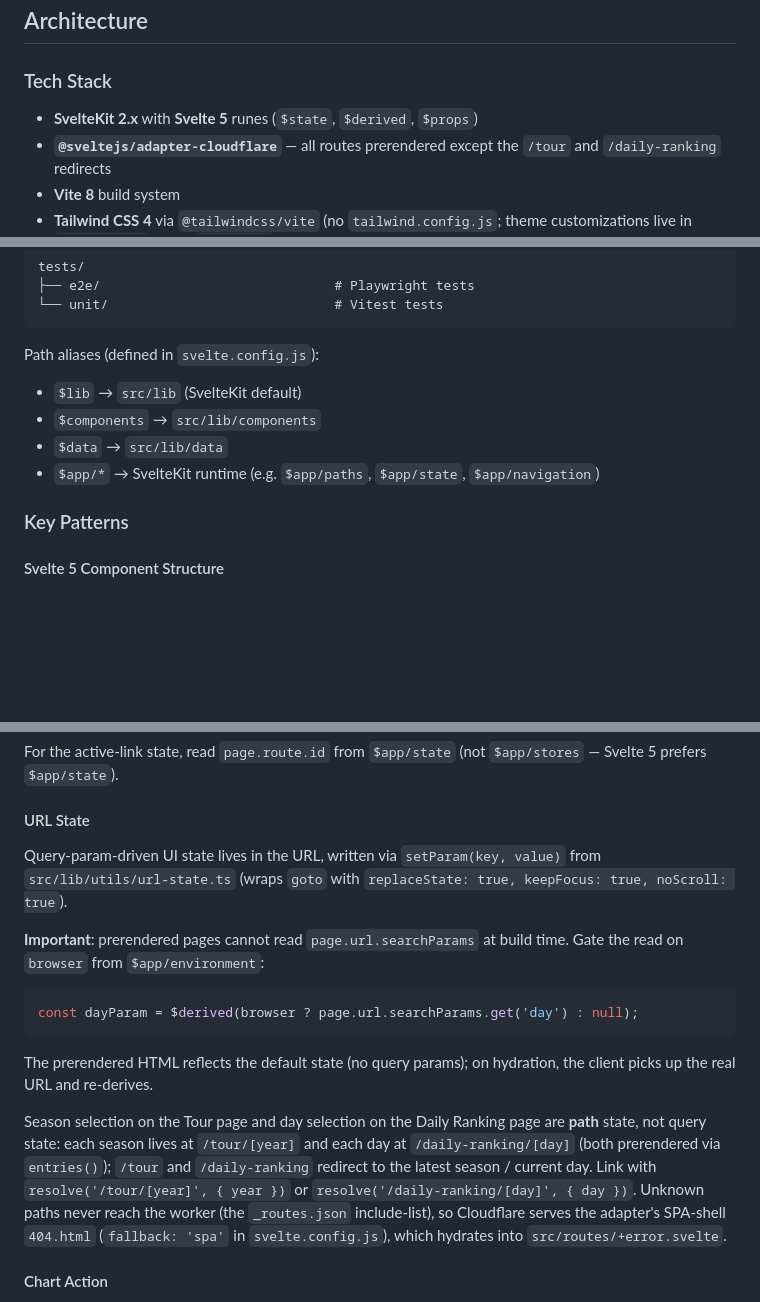
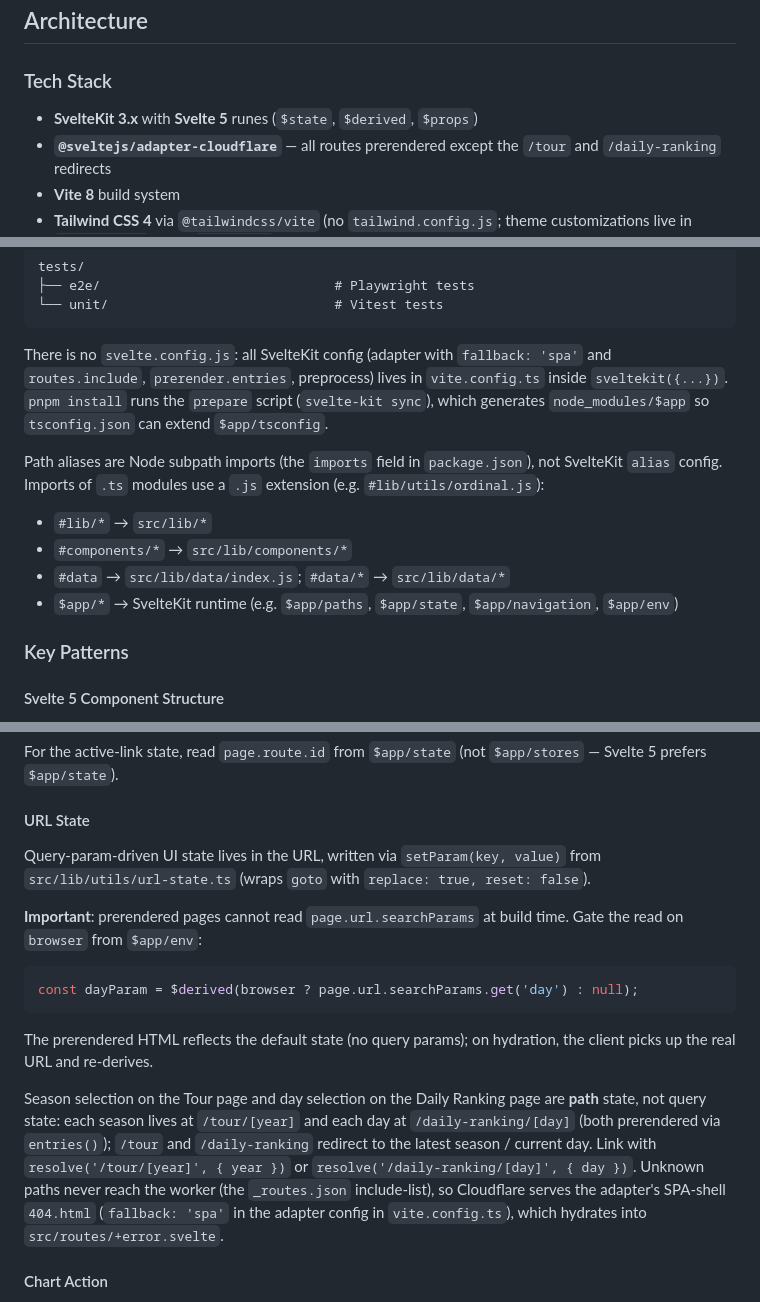
Before and after one commit to kpfefferle/bluecoats, a Markdown page: .claude/CLAUDE.md, 3 parts joined by grey strips. GitHub-like rendering; blank space fills up the shorter version.

Commit message:
docs: update CLAUDE.md for SvelteKit 3
Co-Authored-By: Claude Opus 5.5 <noreply@anthropic.com>

````diff
--- a/.claude/CLAUDE.md
+++ b/.claude/CLAUDE.md
@@ -79,7 +79,7 @@ When an implementation plan is ready to execute, **always use subagent-driven ex
 
 ### Tech Stack
 
-- **SvelteKit 2.x** with **Svelte 5** runes (`$state`, `$derived`, `$props`)
+- **SvelteKit 3.x** with **Svelte 5** runes (`$state`, `$derived`, `$props`)
 - **`@sveltejs/adapter-cloudflare`** — all routes prerendered except the `/tour` and `/daily-ranking` redirects
 - **Vite 8** build system
 - **Tailwind CSS 4** via `@tailwindcss/vite` (no `tailwind.config.js`; theme customizations live in `src/app.css` under `@theme {}`)
@@ -132,12 +132,14 @@ tests/
 └── unit/                             # Vitest tests
 ```
 
-Path aliases (defined in `svelte.config.js`):
+There is no `svelte.config.js`: all SvelteKit config (adapter with `fallback: 'spa'` and `routes.include`, `prerender.entries`, preprocess) lives in `vite.config.ts` inside `sveltekit({...})`. `pnpm install` runs the `prepare` script (`svelte-kit sync`), which generates `node_modules/$app` so `tsconfig.json` can extend `$app/tsconfig`.
 
-- `$lib` → `src/lib` (SvelteKit default)
-- `$components` → `src/lib/components`
-- `$data` → `src/lib/data`
-- `$app/*` → SvelteKit runtime (e.g. `$app/paths`, `$app/state`, `$app/navigation`)
+Path aliases are Node subpath imports (the `imports` field in `package.json`), not SvelteKit `alias` config. Imports of `.ts` modules use a `.js` extension (e.g. `#lib/utils/ordinal.js`):
+
+- `#lib/*` → `src/lib/*`
+- `#components/*` → `src/lib/components/*`
+- `#data` → `src/lib/data/index.js`; `#data/*` → `src/lib/data/*`
+- `$app/*` → SvelteKit runtime (e.g. `$app/paths`, `$app/state`, `$app/navigation`, `$app/env`)
 
 ### Key Patterns
 
@@ -178,9 +180,9 @@ For the active-link state, read `page.route.id` from `$app/state` (not `$app/sto
 
 #### URL State
 
-Query-param-driven UI state lives in the URL, written via `setParam(key, value)` from `src/lib/utils/url-state.ts` (wraps `goto` with `replaceState: true, keepFocus: true, noScroll: true`).
+Query-param-driven UI state lives in the URL, written via `setParam(key, value)` from `src/lib/utils/url-state.ts` (wraps `goto` with `replace: true, reset: false`).
 
-**Important**: prerendered pages cannot read `page.url.searchParams` at build time. Gate the read on `browser` from `$app/environment`:
+**Important**: prerendered pages cannot read `page.url.searchParams` at build time. Gate the read on `browser` from `$app/env`:
 
 ```svelte
 const dayParam = $derived(browser ? page.url.searchParams.get('day') : null);
@@ -188,7 +190,7 @@ const dayParam = $derived(browser ? page.url.searchParams.get('day') : null);
 
 The prerendered HTML reflects the default state (no query params); on hydration, the client picks up the real URL and re-derives.
 
-Season selection on the Tour page and day selection on the Daily Ranking page are **path** state, not query state: each season lives at `/tour/[year]` and each day at `/daily-ranking/[day]` (both prerendered via `entries()`); `/tour` and `/daily-ranking` redirect to the latest season / current day. Link with `resolve('/tour/[year]', { year })` or `resolve('/daily-ranking/[day]', { day })`. Unknown paths never reach the worker (the `_routes.json` include-list), so Cloudflare serves the adapter's SPA-shell `404.html` (`fallback: 'spa'` in `svelte.config.js`), which hydrates into `src/routes/+error.svelte`.
+Season selection on the Tour page and day selection on the Daily Ranking page are **path** state, not query state: each season lives at `/tour/[year]` and each day at `/daily-ranking/[day]` (both prerendered via `entries()`); `/tour` and `/daily-ranking` redirect to the latest season / current day. Link with `resolve('/tour/[year]', { year })` or `resolve('/daily-ranking/[day]', { day })`. Unknown paths never reach the worker (the `_routes.json` include-list), so Cloudflare serves the adapter's SPA-shell `404.html` (`fallback: 'spa'` in the adapter config in `vite.config.ts`), which hydrates into `src/routes/+error.svelte`.
 
 #### Chart Action
 
````
